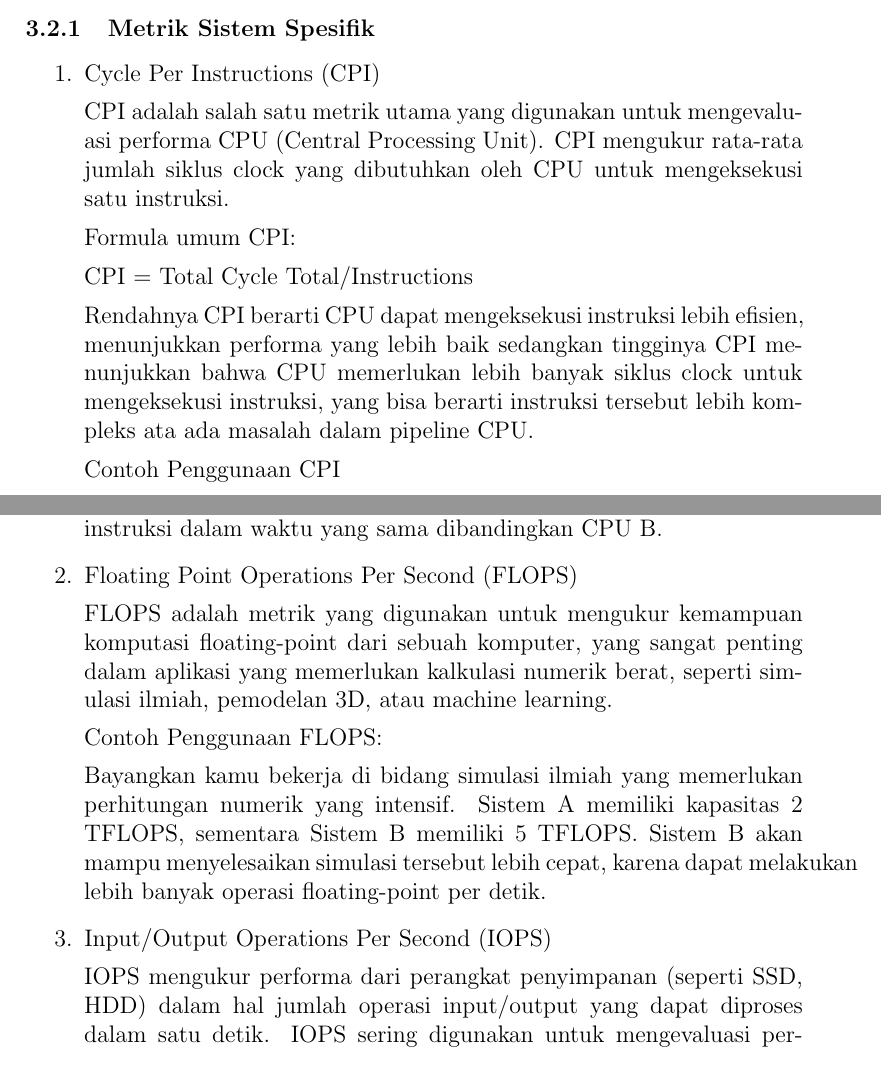
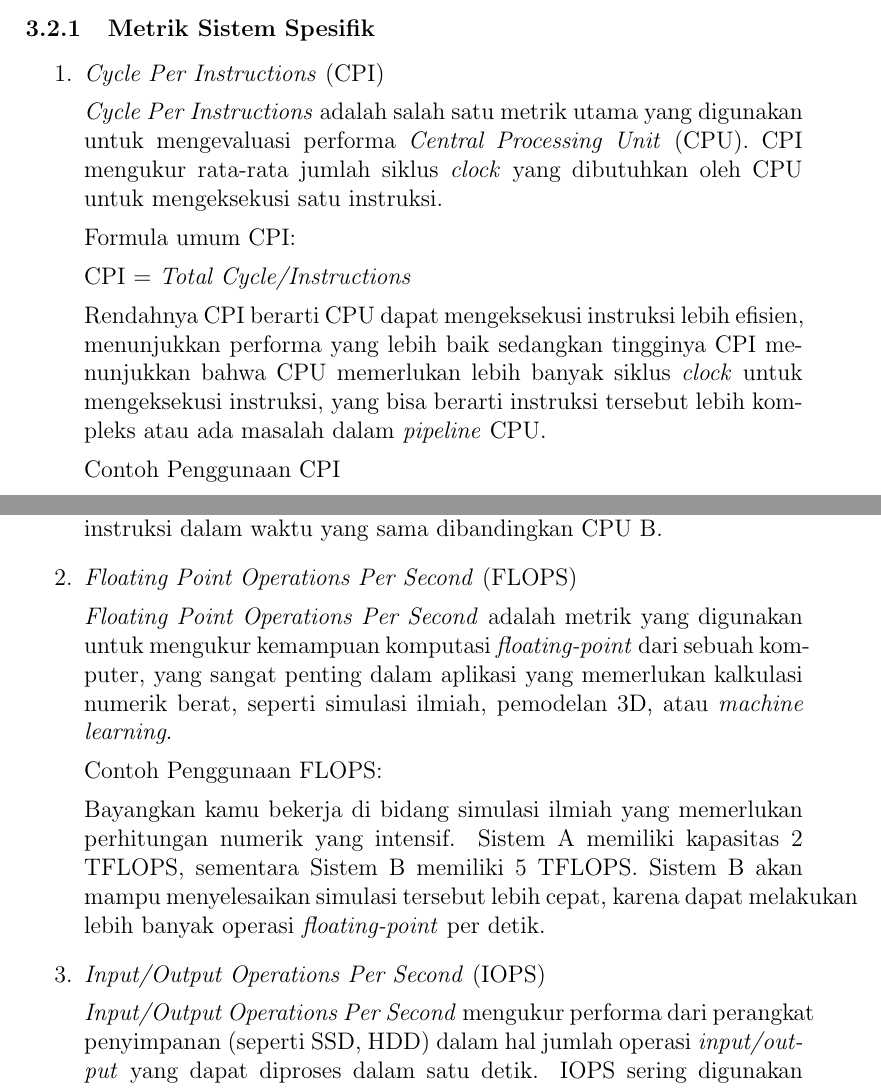
Before and after one commit to Khawaritzmi/os_report_mid2024, a LaTeX document (a_class/main.tex): two parts of pages 4 and 5 of 15, joined at a grey line, cut so that both start at the same text. Compiled offline with pdfLaTeX.

Commit message:
Memperbaiki tata penulisan

```diff
--- a/a_class/main.tex
+++ b/a_class/main.tex
@@ -56,26 +56,26 @@ This section explains the fundamental components that make up a computer system,
 \subsection{System Performance and Metrics}
 \subsubsection{Metrik Sistem Spesifik}
 \begin{enumerate}
-    \item Cycle Per Instructions (CPI)
-    \par CPI adalah salah satu metrik utama yang digunakan untuk mengevaluasi performa CPU (Central Processing Unit). CPI mengukur rata-rata jumlah siklus clock yang dibutuhkan oleh CPU untuk mengeksekusi satu instruksi.
+    \item \textit{Cycle Per Instructions} (CPI)
+    \par \textit{Cycle Per Instructions} adalah salah satu metrik utama yang digunakan untuk mengevaluasi performa \textit{Central Processing Unit} (CPU). CPI mengukur rata-rata jumlah siklus \textit{clock} yang dibutuhkan oleh CPU untuk mengeksekusi satu instruksi.
     \par Formula umum CPI:
-    \par CPI = Total Cycle Total/Instructions
-    \par Rendahnya CPI berarti CPU dapat mengeksekusi instruksi lebih efisien, menunjukkan performa yang lebih baik sedangkan tingginya CPI menunjukkan bahwa CPU memerlukan lebih banyak siklus clock untuk mengeksekusi instruksi, yang bisa berarti instruksi tersebut lebih kompleks ata ada masalah dalam pipeline CPU.
+    \par CPI = \textit{Total Cycle/Instructions}
+    \par Rendahnya CPI berarti CPU dapat mengeksekusi instruksi lebih efisien, menunjukkan performa yang lebih baik sedangkan tingginya CPI menunjukkan bahwa CPU memerlukan lebih banyak siklus \textit{clock} untuk mengeksekusi instruksi, yang bisa berarti instruksi tersebut lebih kompleks atau ada masalah dalam \textit{pipeline} CPU.
     \par Contoh Penggunaan CPI
     \par Misalkan kamu memiliki dua CPU:
     \par CPU A memiliki CPI 1.2
     \par CPU B memiliki CPI 1.8
     \par Jika keduanya berjalan pada frekuensi yang sama, katakanlah 3 GHz, CPU A akan lebih efisien karena membutuhkan lebih sedikit siklus per instruksi. Ini berarti CPU A dapat menyelesaikan lebih banyak instruksi dalam waktu yang sama dibandingkan CPU B.
 
-    \item Floating Point Operations Per Second (FLOPS)
-    \par FLOPS adalah metrik yang digunakan untuk mengukur
-    kemampuan komputasi floating-point dari sebuah
+    \item \textit{Floating Point Operations Per Second} (FLOPS)
+    \par \textit{Floating Point Operations Per Second} adalah metrik yang digunakan untuk mengukur
+    kemampuan komputasi \textit{floating-point} dari sebuah
     komputer, yang sangat penting dalam aplikasi yang
     memerlukan kalkulasi numerik berat, seperti simulasi
-    ilmiah, pemodelan 3D, atau machine learning.
+    ilmiah, pemodelan 3D, atau \textit{machine learning}.
     \par Contoh Penggunaan FLOPS:
-    \par Bayangkan kamu bekerja di bidang simulasi ilmiah yang memerlukan perhitungan numerik yang intensif. Sistem A memiliki kapasitas 2 TFLOPS, sementara Sistem B memiliki 5 TFLOPS. Sistem B akan mampu menyelesaikan simulasi tersebut lebih cepat, karena dapat melakukan lebih banyak operasi floating-point per detik.
+    \par Bayangkan kamu bekerja di bidang simulasi ilmiah yang memerlukan perhitungan numerik yang intensif. Sistem A memiliki kapasitas 2 TFLOPS, sementara Sistem B memiliki 5 TFLOPS. Sistem B akan mampu menyelesaikan simulasi tersebut lebih cepat, karena dapat melakukan lebih banyak operasi \textit{floating-point} per detik.
 
-    \item Input/Output Operations Per Second (IOPS)
-    \par IOPS mengukur performa dari perangkat penyimpanan (seperti SSD, HDD) dalam hal jumlah operasi input/output yang dapat diproses dalam satu detik. IOPS sering digunakan untuk mengevaluasi performa disk dan sistem penyimpanan.
+    \item \textit{Input/Output Operations Per Second} (IOPS)
+    \par \textit{Input/Output Operations Per Second} mengukur performa dari perangkat penyimpanan (seperti SSD, HDD) dalam hal jumlah operasi \textit{input/output} yang dapat diproses dalam satu detik. IOPS sering digunakan untuk mengevaluasi performa \textit{disk} dan sistem penyimpanan.
     \par Contoh Penggunaan IOPS:
```
Also changed, not shown: a_class/main.tex (2 more changed lines).
